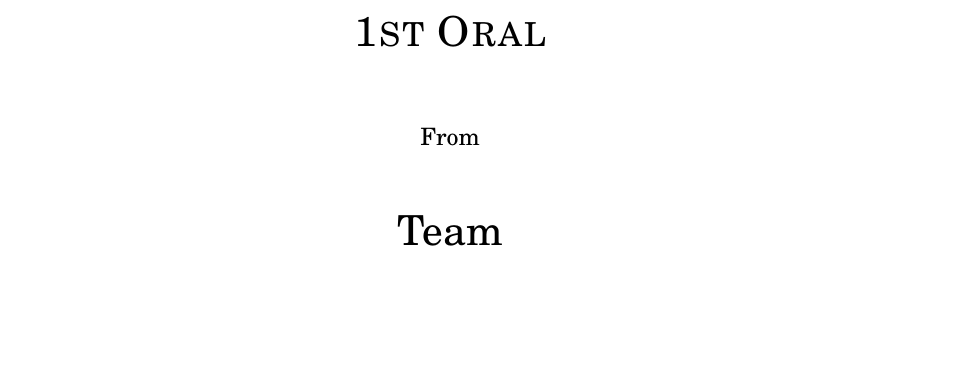
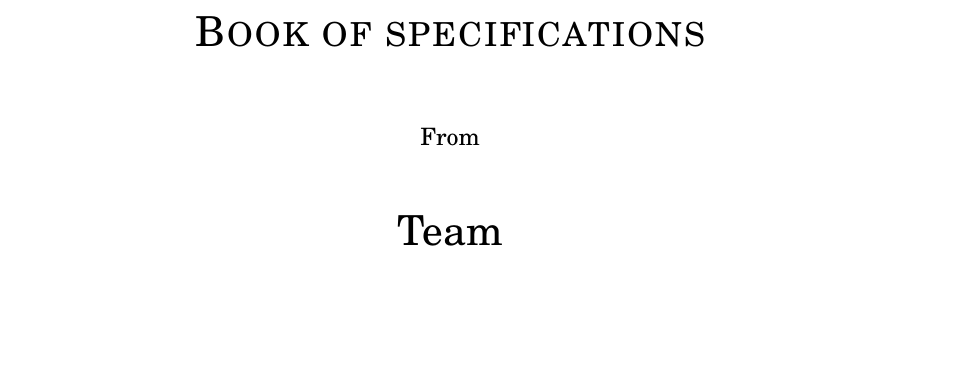
Before and after one commit to KingGreed/SkyLands, a LaTeX document (Doc/Specifications/index.tex): part of page 1 of 11, cut at the place of the change. Compiled offline with pdfLaTeX.

Commit message:
Modified Specifications and added oral 1 plan

```diff
--- a/Doc/Specifications/index.tex
+++ b/Doc/Specifications/index.tex
@@ -26,9 +26,6 @@
 \setlength{\TPHorizModule}{\paperwidth}	% Used for textblock
 \setlength{\TPVertModule}{\paperheight}	% Used for textblock
 
-\title {Book of specifications}
-\parskip = 0.25cm              % Summary options (spaces between lines)
-
 % Margin
 \geometry{tmargin=2.5cm, bmargin=1.5cm, lmargin=2.5cm, rmargin=2cm}
 
@@ -41,9 +38,9 @@
 \renewcommand{\contentsname}{Table of contents}
 
 % Title at the top of the page
+\title {Book of specifications}
+\parskip = 0.25cm              % Summary options (spaces between lines)
 \pagestyle{fancyplain} \chead{}\lhead{\textit{Team Dedalus}} \rhead{\textcolor{couleur_titre}{\emph{\textit{Project: Islands}}}}
-
-\title {1st Oral}
 \author {Romain\and Renaud\and Aenora\and Erwan}
 \date {}
 
@@ -72,7 +69,7 @@
   			\begin{titlepage}
 						\vspace*{1cm}
   					\begin{center}
-  							{\huge{\textsc{1st Oral} \\ ~ \\{\large From}\\ ~\\ Team \\  ~ \\ }}
+  							{\huge{\textsc{Book of specifications} \\ ~ \\{\large From}\\ ~\\ Team \\  ~ \\ }}
 	  						\includegraphics[width = 14cm]{Images/Dedalus.png}
 							\\ ~ \\ ~ \\ ~ \\ ~ \\ ~ \\ ~ \\ ~ \\ ~ \\ ~ \\ ~ \\ ~ \\ ~ \\ ~ \\ ~
 						\end{center}
```
Also changed, not shown: Doc/Specifications/index.pdf, 1 other file.
